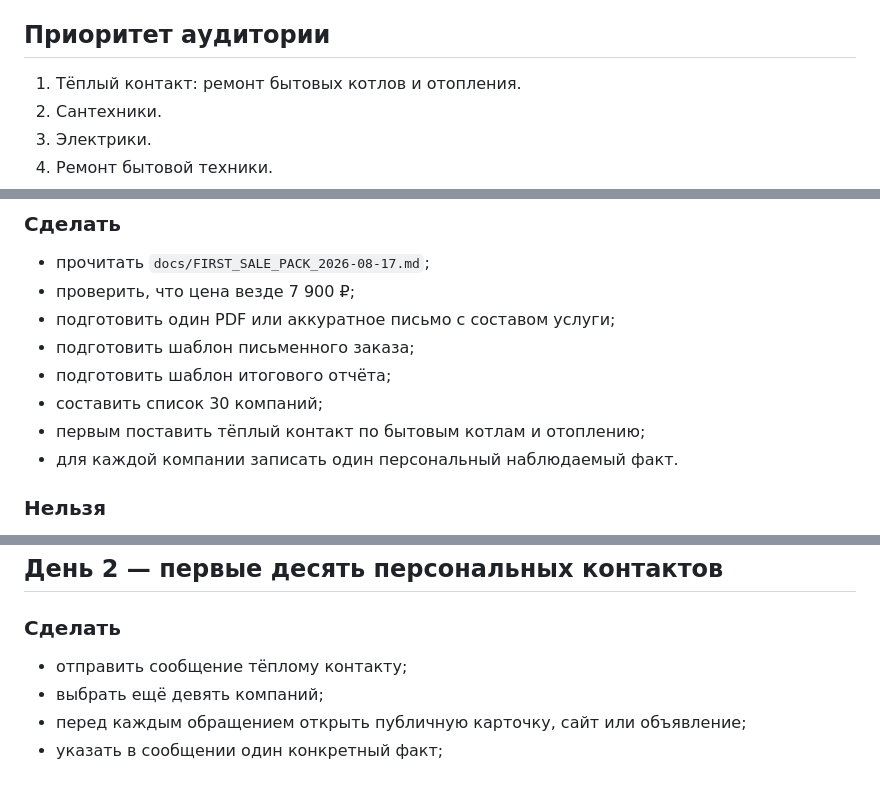
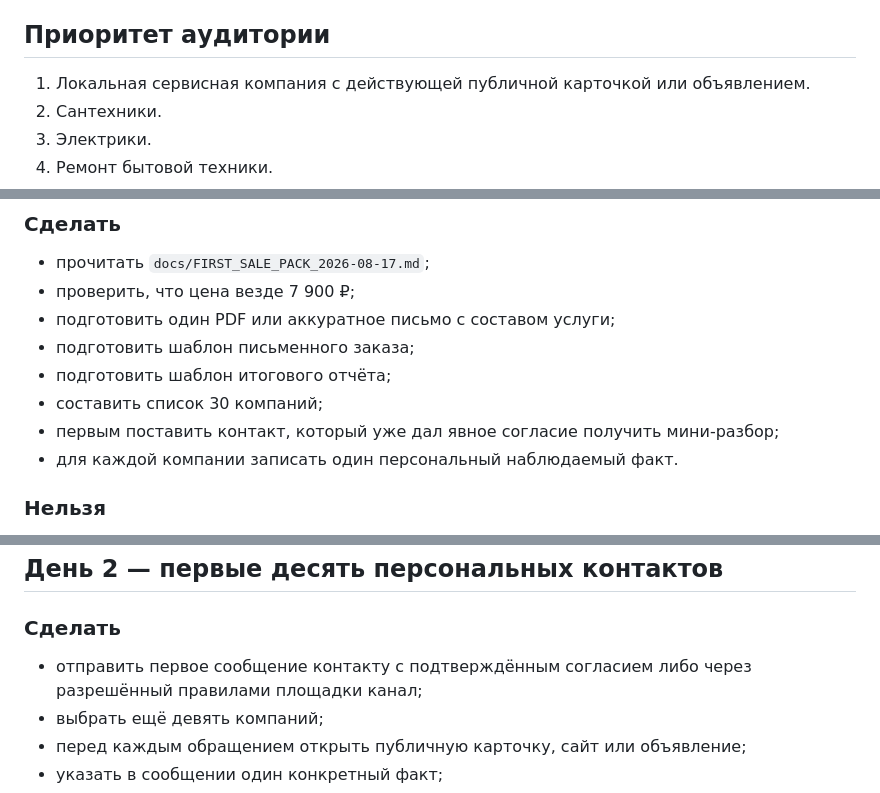
Before and after one commit to m72692591-collab/praxelta-services, a Markdown page: docs/FIRST_SALE_SPRINT_2026-08-17.md, 3 parts joined by grey strips. GitHub-like rendering.

```diff
--- a/docs/FIRST_SALE_SPRINT_2026-08-17.md
+++ b/docs/FIRST_SALE_SPRINT_2026-08-17.md
@@ -30,7 +30,7 @@
 
 ## Приоритет аудитории
 
-1. Тёплый контакт: ремонт бытовых котлов и отопления.
+1. Локальная сервисная компания с действующей публичной карточкой или объявлением.
 2. Сантехники.
 3. Электрики.
 4. Ремонт бытовой техники.
@@ -72,7 +72,7 @@
 - подготовить шаблон письменного заказа;
 - подготовить шаблон итогового отчёта;
 - составить список 30 компаний;
-- первым поставить тёплый контакт по бытовым котлам и отоплению;
+- первым поставить контакт, который уже дал явное согласие получить мини-разбор;
 - для каждой компании записать один персональный наблюдаемый факт.
 
 ### Нельзя
@@ -94,7 +94,7 @@
 
 ### Сделать
 
-- отправить сообщение тёплому контакту;
+- отправить первое сообщение контакту с подтверждённым согласием либо через разрешённый правилами площадки канал;
 - выбрать ещё девять компаний;
 - перед каждым обращением открыть публичную карточку, сайт или объявление;
 - указать в сообщении один конкретный факт;
```
Also changed, not shown: docs/FIRST_SALE_PACK_2026-08-17.md (+3 -3 lines).
